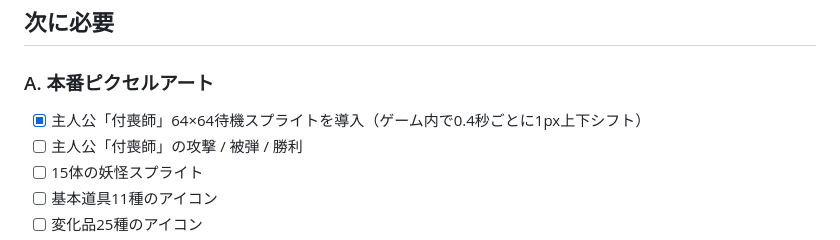
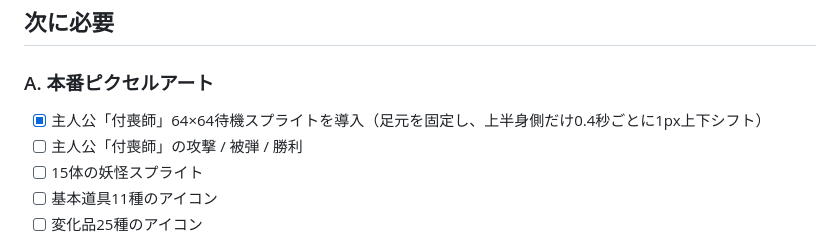
Before and after one commit to ta04042008-blip/tsukumogami-backpack, a Markdown page: UI_REBUILD.md, the part around the change. Rendered like a GitHub page.

Commit message:
docs: note fixed-foot idle animation

```diff
--- a/UI_REBUILD.md
+++ b/UI_REBUILD.md
@@ -26,7 +26,7 @@
 ## 次に必要
 
 ### A. 本番ピクセルアート
-- [x] 主人公「付喪師」64×64待機スプライトを導入（ゲーム内で0.4秒ごとに1px上下シフト）
+- [x] 主人公「付喪師」64×64待機スプライトを導入（足元を固定し、上半身側だけ0.4秒ごとに1px上下シフト）
 - [ ] 主人公「付喪師」の攻撃 / 被弾 / 勝利
 - [ ] 15体の妖怪スプライト
 - [ ] 基本道具11種のアイコン
```
